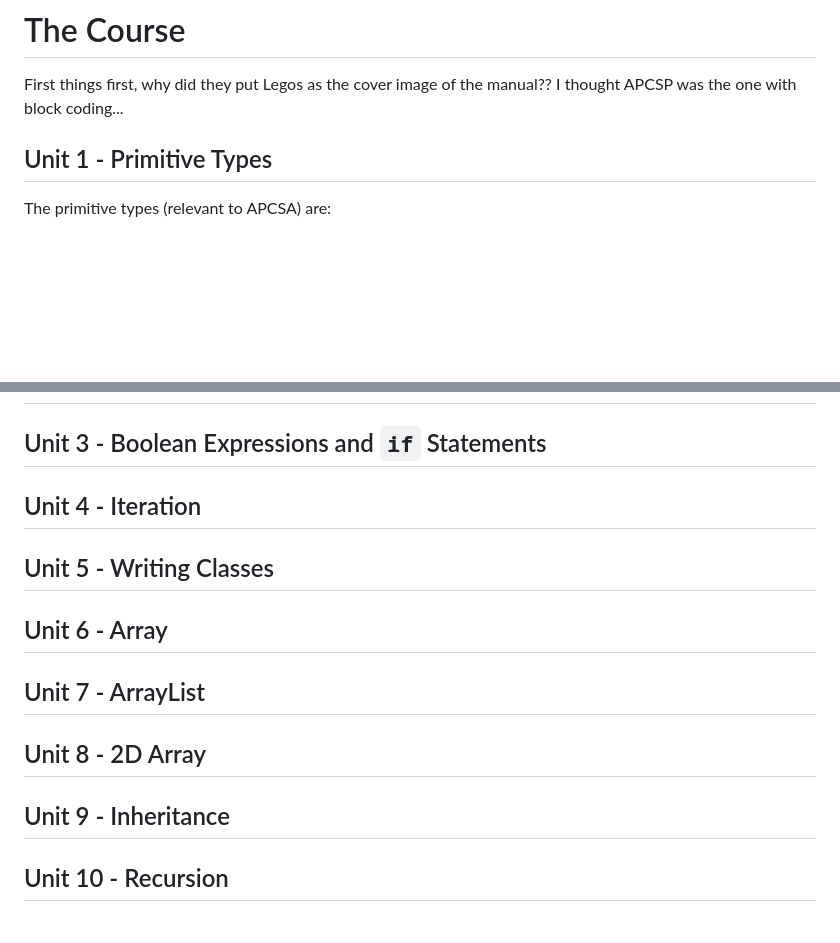
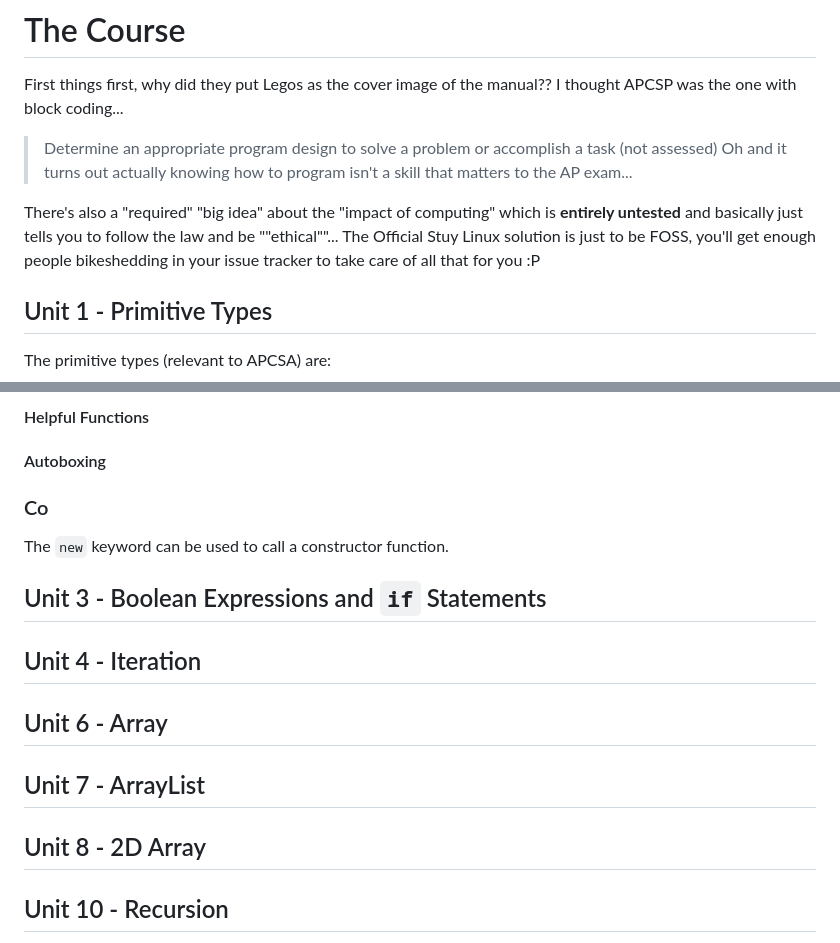
Before and after one commit to stuylinux/stuylinux.org, a Markdown page: content/posts/apcsa.md, 2 parts joined by grey strips. GitHub-like rendering; blank space fills up the shorter version.

```diff
--- a/content/posts/apcsa.md
+++ b/content/posts/apcsa.md
@@ -11,6 +11,13 @@ We'll be using the Course and Exam Description on the [College Board website for
 
 # The Course
 First things first, why did they put Legos as the cover image of the manual?? I thought APCSP was the one with block coding...
+
+> Determine an appropriate program design to solve a problem or accomplish a task (not assessed)
+Oh and it turns out actually knowing how to program isn't a skill that matters to the AP exam...
+
+There's also a "required" "big idea" about the "impact of computing" which is **entirely untested** and basically just tells you to follow the law and be ""ethical""...
+The Official Stuy Linux solution is just to be FOSS, you'll get enough people bikeshedding in your issue tracker to take care of all that for you :P
+
 
 ## Unit 1 - Primitive Types
 The primitive types (relevant to APCSA) are:
@@ -149,17 +195,20 @@ Examples:
+#### Helpful Functions
+#### Autoboxing
+
+### Co
+
+
+The `new` keyword can be used to call a constructor function.
 
 ## Unit 3 - Boolean Expressions and `if` Statements
 
 ## Unit 4 - Iteration
-
-## Unit 5 - Writing Classes
 
 ## Unit 6 - Array
 
 ## Unit 7 - ArrayList
 
 ## Unit 8 - 2D Array
-
-## Unit 9 - Inheritance
 
 ## Unit 10 - Recursion
 Ooh! This one is going to be crazy right!? It's gotta have QuickSort and TimSort and Tim's QuickSort and BFS and DFS and NTFS and all that good stuff, yeah !?
```
Also changed, not shown: other parts of content/posts/apcsa.md (+43 -4 lines).
